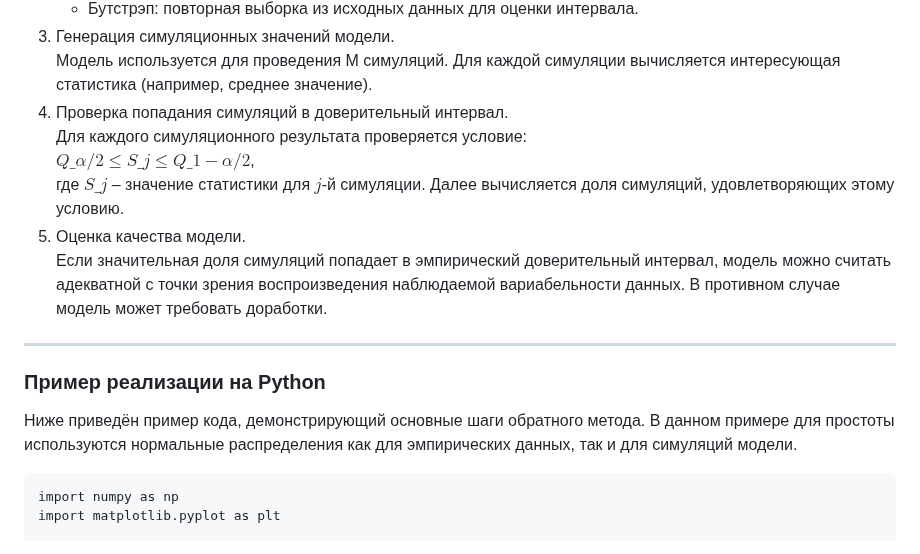
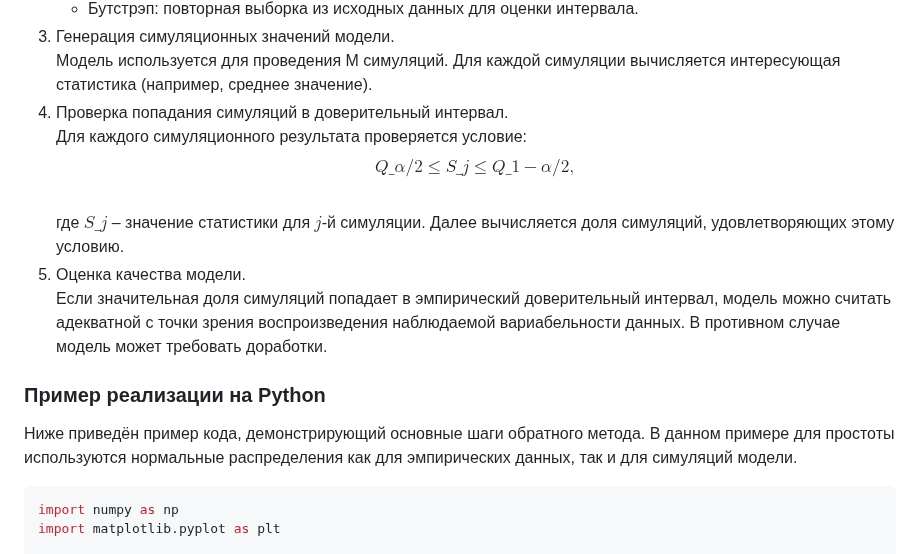
Before and after one commit to UralMan/Confidence-interval, a Markdown page: index.md, the part around one of its changes. GitHub-like rendering.

````diff
--- a/index.md
+++ b/index.md
@@ -87,15 +85,14 @@ MathJax = {
     Модель используется для проведения M симуляций. Для каждой симуляции вычисляется интересующая статистика (например, среднее значение).
 4. Проверка попадания симуляций в доверительный интервал.
     Для каждого симуляционного результата проверяется условие:
-    $Q\_{\alpha/2} \leq S\_j \leq Q\_{1-\alpha/2}$,
+    $$Q\_{\alpha/2} \leq S\_j \leq Q\_{1-\alpha/2},$$
     где $S\_j$ – значение статистики для $j$-й симуляции. Далее вычисляется доля симуляций, удовлетворяющих этому условию.
 5. Оценка качества модели.
     Если значительная доля симуляций попадает в эмпирический доверительный интервал, модель можно считать адекватной с точки зрения воспроизведения наблюдаемой вариабельности данных. В противном случае модель может требовать доработки.
- ---
 
 ### Пример реализации на Python
 Ниже приведён пример кода, демонстрирующий основные шаги обратного метода. В данном примере для простоты используются нормальные распределения как для эмпирических данных, так и для симуляций модели.
-```
+```python
 import numpy as np
 import matplotlib.pyplot as plt
 
````
Also changed, not shown: other parts of index.md (+13 -17 lines).
